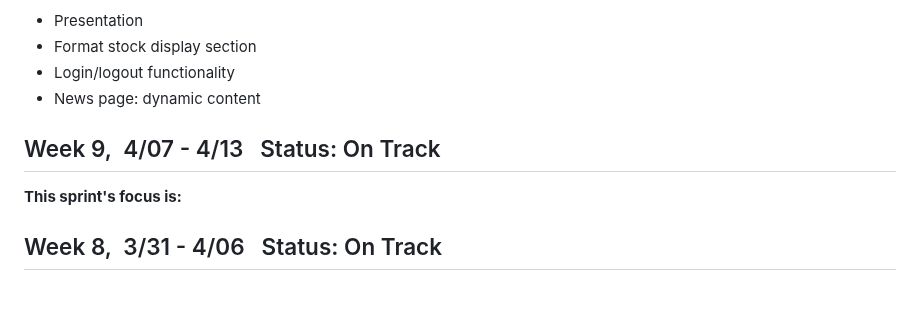
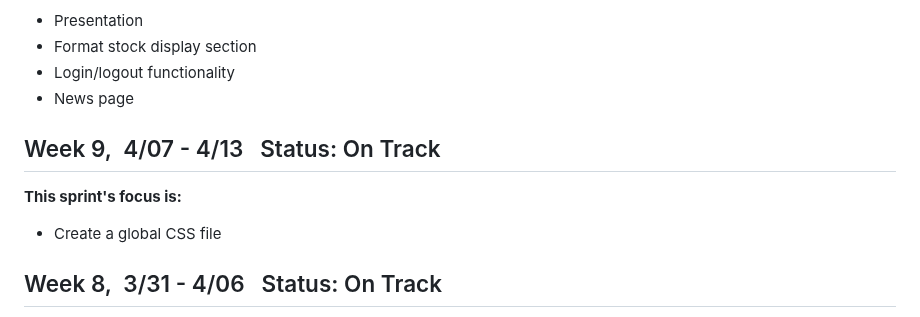
Before and after one commit to shammip/Stock-Portfolio-Tracker, a Markdown page: milestones/WEEKLY_STATUS.md, the part around the change. Drawn GitHub-style; blank space fills up the shorter version.

```diff
--- a/milestones/WEEKLY_STATUS.md
+++ b/milestones/WEEKLY_STATUS.md
@@ -14,12 +14,13 @@
 * Presentation
 * Format stock display section
 * Login/logout functionality
-* News page: dynamic content
+* News page
 
  ## Week 9,&nbsp; 4/07 - 4/13 &nbsp; Status: <span style="color: green">On Track</span>
 
 
  <strong>This sprint's focus is:</strong>
+  * Create a global CSS file
 
  ## Week 8,&nbsp; 3/31 - 4/06 &nbsp; Status: <span style="color: green">On Track</span>
 
```
